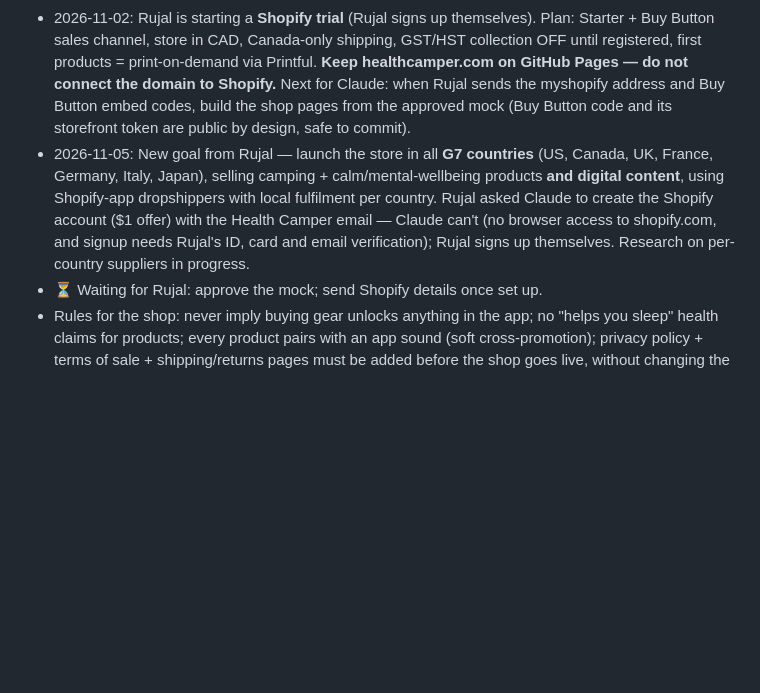
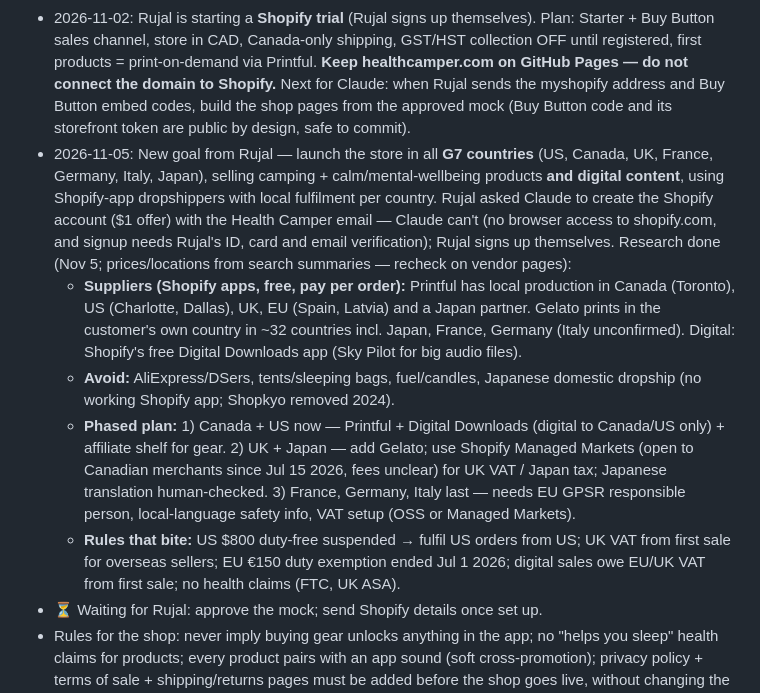
Before and after one commit to rujal-tuladhar/healthcamper, a Markdown page: CLAUDE.md, the part around the change. Drawn GitHub-style; blank space fills up the shorter version.

Commit message:
CLAUDE.md: add G7 supplier research and phased plan
Co-Authored-By: Claude Opus 5.5 <noreply@anthropic.com>
Claude-Session: https://claude.ai/code/session_017PsoeNwDaEPCmU1R6dnvtz

```diff
--- a/CLAUDE.md
+++ b/CLAUDE.md
@@ -51,7 +51,11 @@ _Last updated: 2026-11-02_
 - ✅ Research done (see "Shop recommendation" below).
 - ✅ Design mock of shop section + product page + cart built as a preview (NOT on the live site): https://claude.ai/artifact/7YbZXmfqjjAtest6pSXKo9 (source kept outside the repo).
 - 2026-11-02: Rujal is starting a **Shopify trial** (Rujal signs up themselves). Plan: Starter + Buy Button sales channel, store in CAD, Canada-only shipping, GST/HST collection OFF until registered, first products = print-on-demand via Printful. **Keep healthcamper.com on GitHub Pages — do not connect the domain to Shopify.** Next for Claude: when Rujal sends the myshopify address and Buy Button embed codes, build the shop pages from the approved mock (Buy Button code and its storefront token are public by design, safe to commit).
-- 2026-11-05: New goal from Rujal — launch the store in all **G7 countries** (US, Canada, UK, France, Germany, Italy, Japan), selling camping + calm/mental-wellbeing products **and digital content**, using Shopify-app dropshippers with local fulfilment per country. Rujal asked Claude to create the Shopify account ($1 offer) with the Health Camper email — Claude can't (no browser access to shopify.com, and signup needs Rujal's ID, card and email verification); Rujal signs up themselves. Research on per-country suppliers in progress.
+- 2026-11-05: New goal from Rujal — launch the store in all **G7 countries** (US, Canada, UK, France, Germany, Italy, Japan), selling camping + calm/mental-wellbeing products **and digital content**, using Shopify-app dropshippers with local fulfilment per country. Rujal asked Claude to create the Shopify account ($1 offer) with the Health Camper email — Claude can't (no browser access to shopify.com, and signup needs Rujal's ID, card and email verification); Rujal signs up themselves. Research done (Nov 5; prices/locations from search summaries — recheck on vendor pages):
+  - **Suppliers (Shopify apps, free, pay per order):** Printful has local production in Canada (Toronto), US (Charlotte, Dallas), UK, EU (Spain, Latvia) and a Japan partner. Gelato prints in the customer's own country in ~32 countries incl. Japan, France, Germany (Italy unconfirmed). Digital: Shopify's free Digital Downloads app (Sky Pilot for big audio files).
+  - **Avoid:** AliExpress/DSers, tents/sleeping bags, fuel/candles, Japanese domestic dropship (no working Shopify app; Shopkyo removed 2024).
+  - **Phased plan:** 1) Canada + US now — Printful + Digital Downloads (digital to Canada/US only) + affiliate shelf for gear. 2) UK + Japan — add Gelato; use Shopify Managed Markets (open to Canadian merchants since Jul 15 2026, fees unclear) for UK VAT / Japan tax; Japanese translation human-checked. 3) France, Germany, Italy last — needs EU GPSR responsible person, local-language safety info, VAT setup (OSS or Managed Markets).
+  - **Rules that bite:** US $800 duty-free suspended → fulfil US orders from US; UK VAT from first sale for overseas sellers; EU €150 duty exemption ended Jul 1 2026; digital sales owe EU/UK VAT from first sale; no health claims (FTC, UK ASA).
 - ⏳ Waiting for Rujal: approve the mock; send Shopify details once set up.
 - Rules for the shop: never imply buying gear unlocks anything in the app; no "helps you sleep" health claims for products; every product pairs with an app sound (soft cross-promotion); privacy policy + terms of sale + shipping/returns pages must be added before the shop goes live, without changing the app privacy policy's promise that the **app** collects nothing.
 
```
